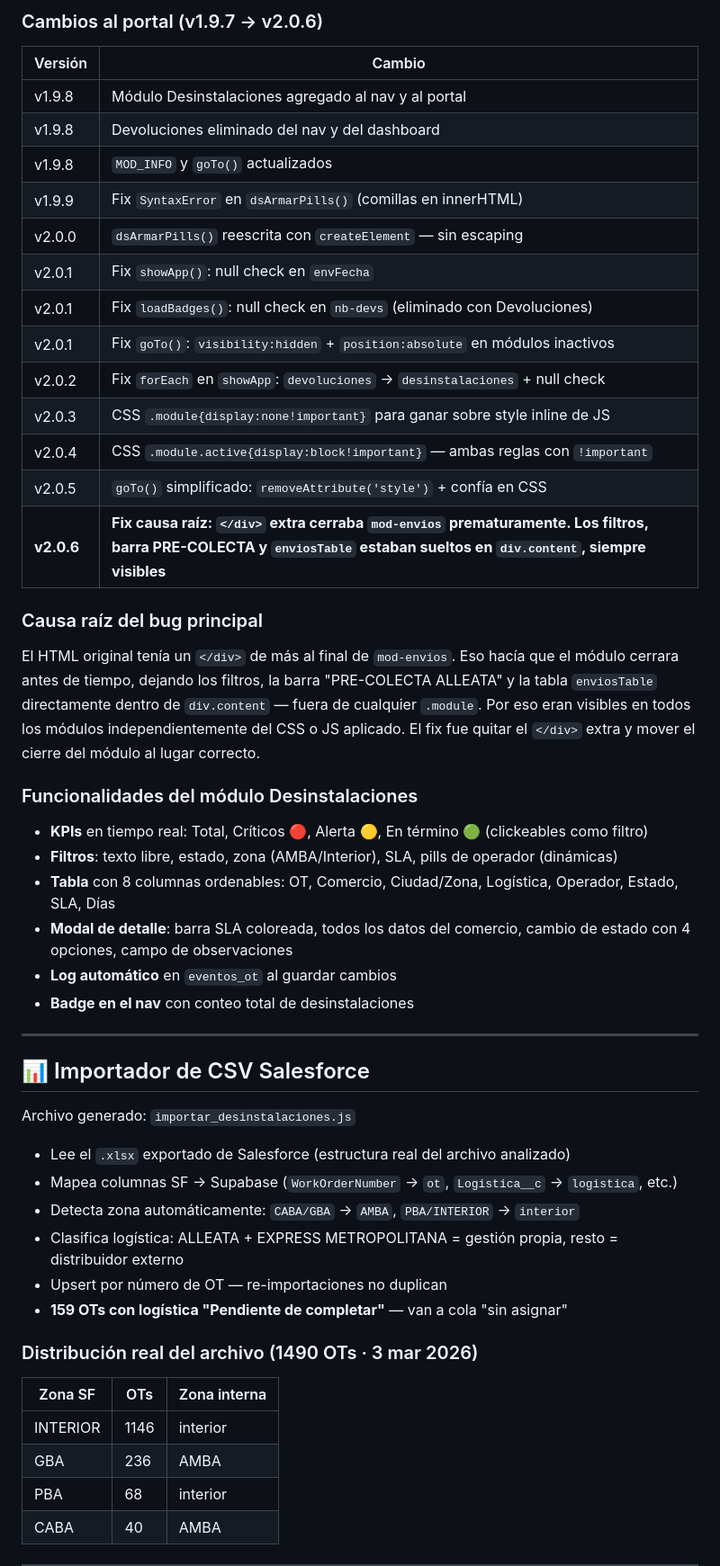
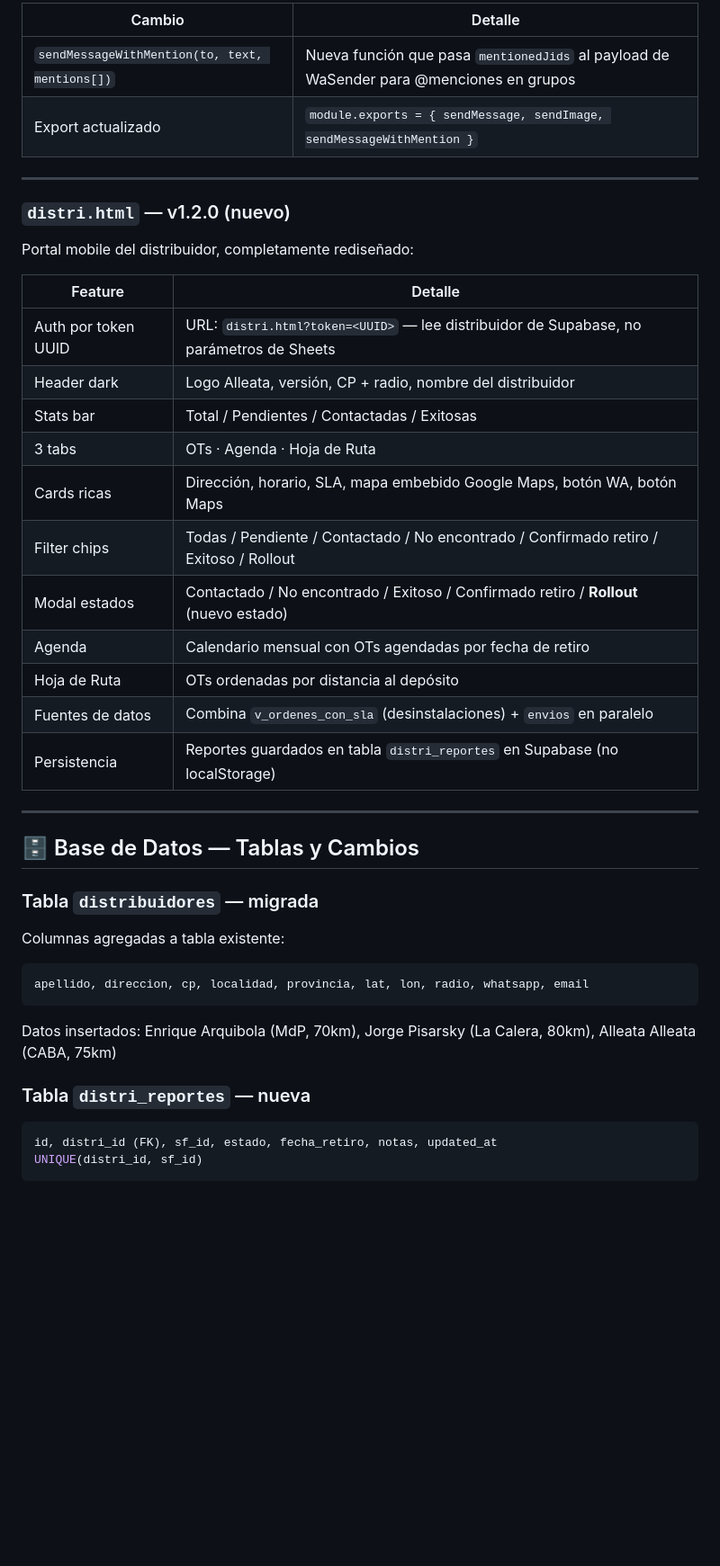
Before and after one commit to marcevsanti-ux/alleata-ops, a Markdown page: doc/ALLEATA_OPS_SESION_23mar2026.md, the part around one of its changes. Shown at 90% size. Drawn GitHub-style; blank space fills up the shorter version.

````diff
--- a/doc/ALLEATA_OPS_SESION_23mar2026.md
+++ b/doc/ALLEATA_OPS_SESION_23mar2026.md
@@ -57,50 +42,43 @@ Sesión de arquitectura, desarrollo e integración completa. Se diseñó e imple
 
-### Cambios al portal (v1.9.7 → v2.0.6)
-
-| Versión | Cambio |
-|---|---|
-| v1.9.8 | Módulo Desinstalaciones agregado al nav y al portal |
-| v1.9.8 | Devoluciones eliminado del nav y del dashboard |
-| v1.9.8 | `MOD_INFO` y `goTo()` actualizados |
-| v1.9.9 | Fix `SyntaxError` en `dsArmarPills()` (comillas en innerHTML) |
-| v2.0.0 | `dsArmarPills()` reescrita con `createElement` — sin escaping |
-| v2.0.1 | Fix `showApp()`: null check en `envFecha` |
-| v2.0.1 | Fix `loadBadges()`: null check en `nb-devs` (eliminado con Devoluciones) |
-| v2.0.1 | Fix `goTo()`: `visibility:hidden` + `position:absolute` en módulos inactivos |
-| v2.0.2 | Fix `forEach` en `showApp`: `devoluciones` → `desinstalaciones` + null check |
-| v2.0.3 | CSS `.module{display:none!important}` para ganar sobre style inline de JS |
-| v2.0.4 | CSS `.module.active{display:block!important}` — ambas reglas con `!important` |
-| v2.0.5 | `goTo()` simplificado: `removeAttribute('style')` + confía en CSS |
-| **v2.0.6** | **Fix causa raíz: `</div>` extra cerraba `mod-envios` prematuramente. Los filtros, barra PRE-COLECTA y `enviosTable` estaban sueltos en `div.content`, siempre visibles** |
-
-### Causa raíz del bug principal
-El HTML original tenía un `</div>` de más al final de `mod-envios`. Eso hacía que el módulo cerrara antes de tiempo, dejando los filtros, la barra "PRE-COLECTA ALLEATA" y la tabla `enviosTable` directamente dentro de `div.content` — fuera de cualquier `.module`. Por eso eran visibles en todos los módulos independientemente del CSS o JS aplicado. El fix fue quitar el `</div>` extra y mover el cierre del módulo al lugar correcto.
-
-### Funcionalidades del módulo Desinstalaciones
-- **KPIs** en tiempo real: Total, Críticos 🔴, Alerta 🟡, En término 🟢 (clickeables como filtro)
-- **Filtros**: texto libre, estado, zona (AMBA/Interior), SLA, pills de operador (dinámicas)
-- **Tabla** con 8 columnas ordenables: OT, Comercio, Ciudad/Zona, Logística, Operador, Estado, SLA, Días
-- **Modal de detalle**: barra SLA coloreada, todos los datos del comercio, cambio de estado con 4 opciones, campo de observaciones
-- **Log automático** en `eventos_ot` al guardar cambios
-- **Badge en el nav** con conteo total de desinstalaciones
+| Cambio | Detalle |
+|--------|---------|
+| `sendMessageWithMention(to, text, mentions[])` | Nueva función que pasa `mentionedJids` al payload de WaSender para @menciones en grupos |
+| Export actualizado | `module.exports = { sendMessage, sendImage, sendMessageWithMention }` |
 
 ---
 
-## 📊 Importador de CSV Salesforce
+### `distri.html` — v1.2.0 (nuevo)
 
-Archivo generado: `importar_desinstalaciones.js`
+Portal mobile del distribuidor, completamente rediseñado:
 
-- Lee el `.xlsx` exportado de Salesforce (estructura real del archivo analizado)
-- Mapea columnas SF → Supabase (`WorkOrderNumber` → `ot`, `Logistica__c` → `logistica`, etc.)
-- Detecta zona automáticamente: `CABA/GBA` → `AMBA`, `PBA/INTERIOR` → `interior`
-- Clasifica logística: ALLEATA + EXPRESS METROPOLITANA = gestión propia, resto = distribuidor externo
-- Upsert por número de OT — re-importaciones no duplican
-- **159 OTs con logística "Pendiente de completar"** — van a cola "sin asignar"
+| Feature | Detalle |
+|---------|---------|
+| Auth por token UUID | URL: `distri.html?token=<UUID>` — lee distribuidor de Supabase, no parámetros de Sheets |
+| Header dark | Logo Alleata, versión, CP + radio, nombre del distribuidor |
+| Stats bar | Total / Pendientes / Contactadas / Exitosas |
+| 3 tabs | OTs · Agenda · Hoja de Ruta |
+| Cards ricas | Dirección, horario, SLA, mapa embebido Google Maps, botón WA, botón Maps |
+| Filter chips | Todas / Pendiente / Contactado / No encontrado / Confirmado retiro / Exitoso / Rollout |
+| Modal estados | Contactado / No encontrado / Exitoso / Confirmado retiro / **Rollout** (nuevo estado) |
+| Agenda | Calendario mensual con OTs agendadas por fecha de retiro |
+| Hoja de Ruta | OTs ordenadas por distancia al depósito |
+| Fuentes de datos | Combina `v_ordenes_con_sla` (desinstalaciones) + `envios` en paralelo |
+| Persistencia | Reportes guardados en tabla `distri_reportes` en Supabase (no localStorage) |
 
-### Distribución real del archivo (1490 OTs · 3 mar 2026)
-| Zona SF | OTs | Zona interna |
-|---|---|---|
-| INTERIOR | 1146 | interior |
-| GBA | 236 | AMBA |
-| PBA | 68 | interior |
-| CABA | 40 | AMBA |
+---
+
+## 🗄️ Base de Datos — Tablas y Cambios
+
+### Tabla `distribuidores` — migrada
+Columnas agregadas a tabla existente:
+```sql
+apellido, direccion, cp, localidad, provincia, lat, lon, radio, whatsapp, email
+```
+Datos insertados: Enrique Arquibola (MdP, 70km), Jorge Pisarsky (La Calera, 80km), Alleata Alleata (CABA, 75km)
+
+### Tabla `distri_reportes` — nueva
+```sql
+id, distri_id (FK), sf_id, estado, fecha_retiro, notas, updated_at
+UNIQUE(distri_id, sf_id)
+```
+
````
Also changed, not shown: other parts of doc/ALLEATA_OPS_SESION_23mar2026.md (+90 -65 lines).
